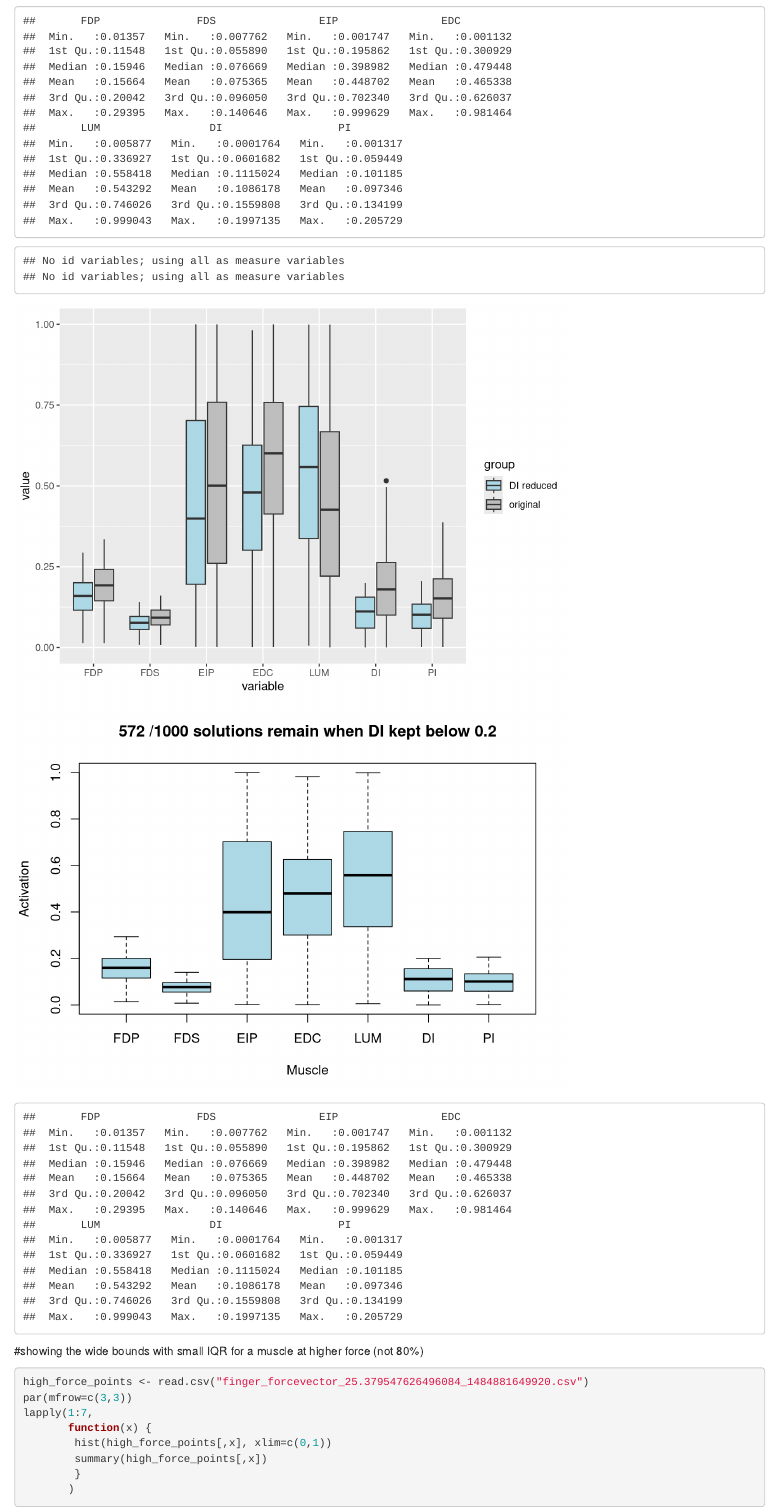
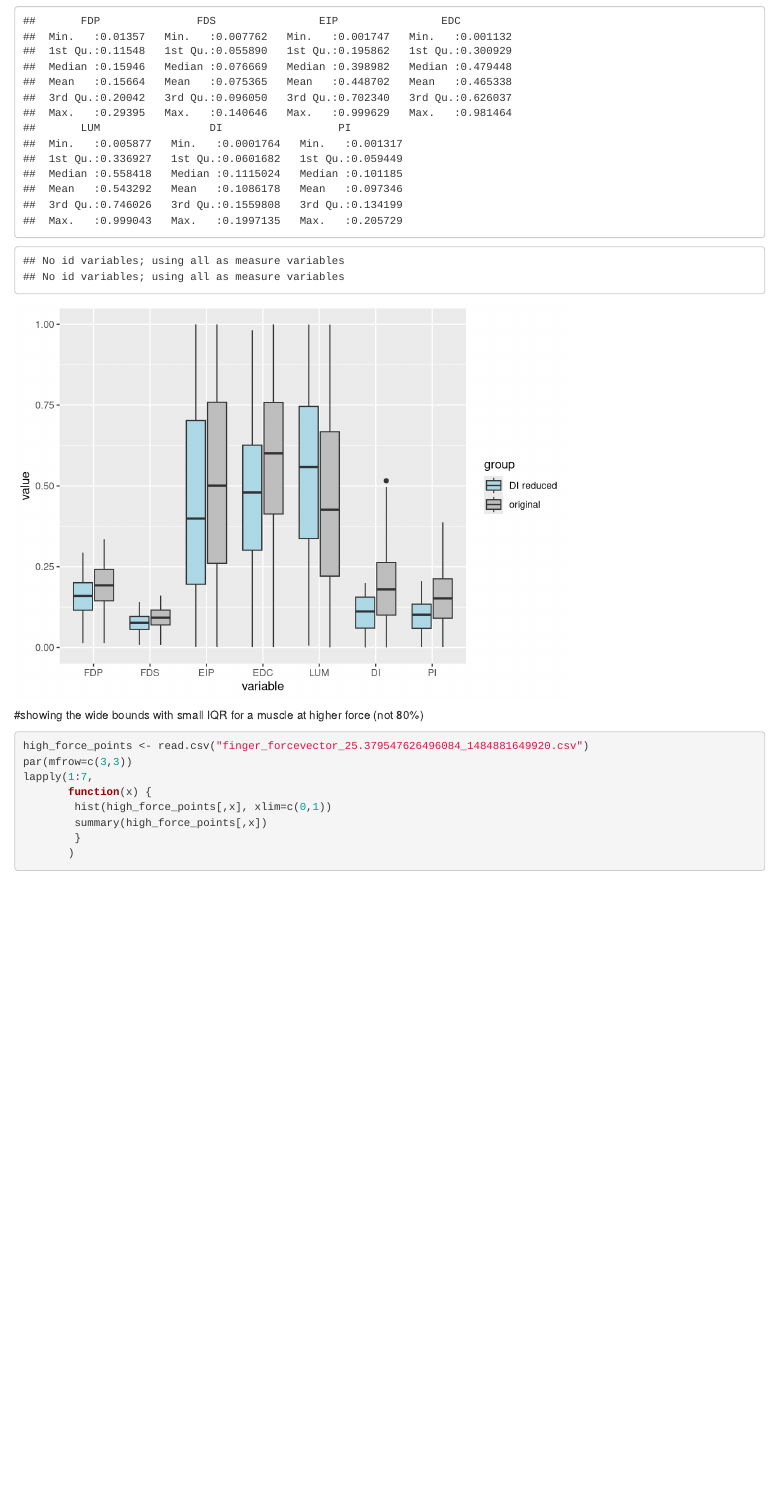
Before and after one commit to bcohn12/constraint_statistics, an R Markdown document (main.Rmd): the page in a window 1100 px wide, from 6640 px down. Rendered offline with R 4.5, knitr and Pandoc, with nearby package versions; common packages that the code uses without loading them are loaded.

Commit message:
#2 Create pdf in correct format with image and delete duplicate graph

````diff
--- a/main.Rmd
+++ b/main.Rmd
@@ -198,11 +199,12 @@ return(p)
 }
 
 pre_and_post_meltdb(points_db_80[,1:7], DI_reduced[,1:7], "DI reduced")
+## // duplicate
+##boxplot(DI_reduced[,1:7], xlab="Muscle", ylab="Activation", col="lightblue", main=paste(len_remaining, "/1000 solutions remain when DI kept below 0.2"))
+##lo_cost_summary <- summary(DI_reduced[,1:7])
+##print(lo_cost_summary)
+```
 
-boxplot(DI_reduced[,1:7], xlab="Muscle", ylab="Activation", col="lightblue", main=paste(len_remaining, "/1000 solutions remain when DI kept below 0.2"))
-lo_cost_summary <- summary(DI_reduced[,1:7])
-print(lo_cost_summary)
-```
 #showing the wide bounds with small IQR for a muscle at higher force (not 80%)
 ```{r}
 high_force_points <- read.csv("finger_forcevector_25.379547626496084_1484881649920.csv")
````
Also changed, not shown: pdfProcessing.r (+5 -5 lines), main.pdf, main.Rmd (1 more changed lines).
